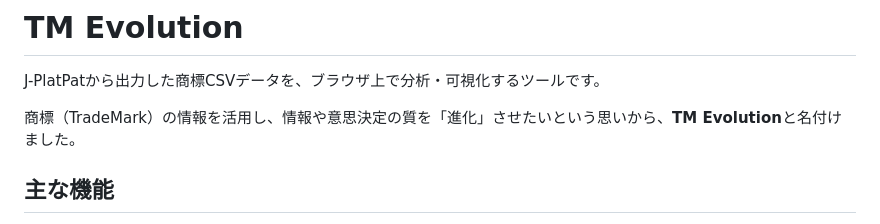
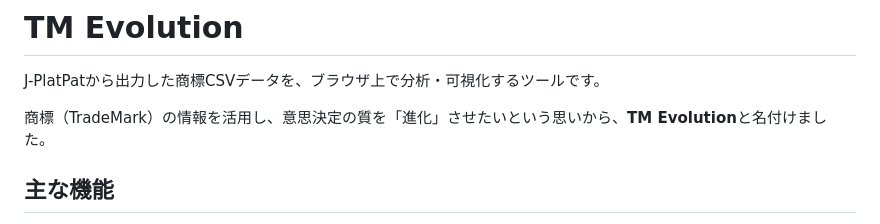
Before and after one commit to Estoppel88/TM-Evolution, a Markdown page: README.md, the part around one of its changes. GitHub-like rendering.

Commit message:
Fix grammatical error in README.md
Corrected a minor grammatical error in the description of TM Evolution.

```diff
--- a/README.md
+++ b/README.md
@@ -2,7 +2,7 @@
 
 J-PlatPatから出力した商標CSVデータを、ブラウザ上で分析・可視化するツールです。
 
-商標（TradeMark）の情報を活用し、情報や意思決定の質を「進化」させたいという思いから、**TM Evolution**と名付けました。
+商標（TradeMark）の情報を活用し、意思決定の質を「進化」させたいという思いから、**TM Evolution**と名付けました。
 
 ## 主な機能
 
```
Also changed, not shown: other parts of README.md (+0 -2 lines).
